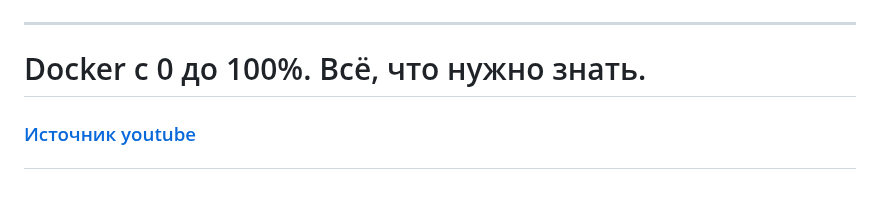
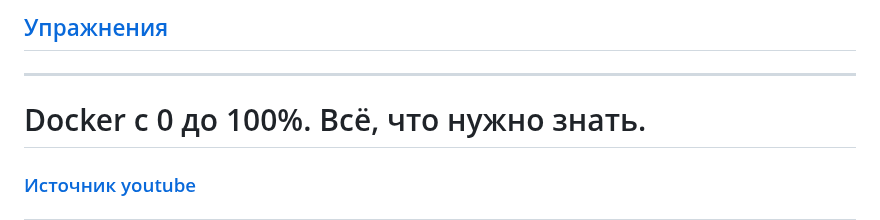
Before and after one commit to ali-adm/courses, a Markdown page: Docker/preprint.md, the part around one of its changes. GitHub-like rendering; blank space fills up the shorter version.

Commit message:
Docker Preprint - Completedgit status!

```diff
--- a/Docker/preprint.md
+++ b/Docker/preprint.md
@@ -16,3 +99,4 @@
+## [Упражнения](#упражнения-1)
 
 
 ---
```
Also changed, not shown: other parts of Docker/preprint.md (+93 -10 lines).
